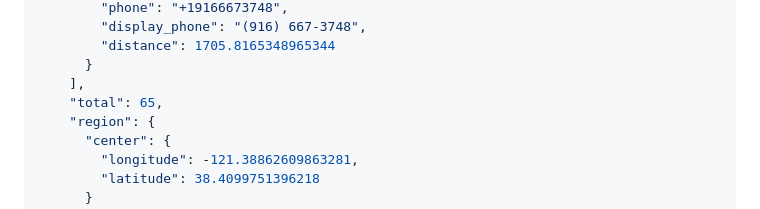
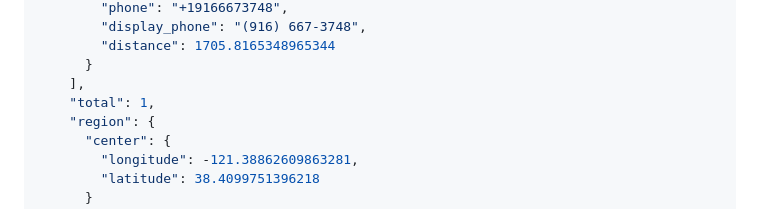
Before and after one commit to h0ethan04/yelp-memo, a Markdown page: README.md, the part around the change. GitHub-like rendering.

Commit message:
changed total

```diff
--- a/README.md
+++ b/README.md
@@ -79,7 +79,7 @@ If you would like to host your own version of this website:
         "distance": 1705.8165348965344
       }
     ],
-    "total": 65,
+    "total": 1,
     "region": {
       "center": {
         "longitude": -121.38862609863281,
```
